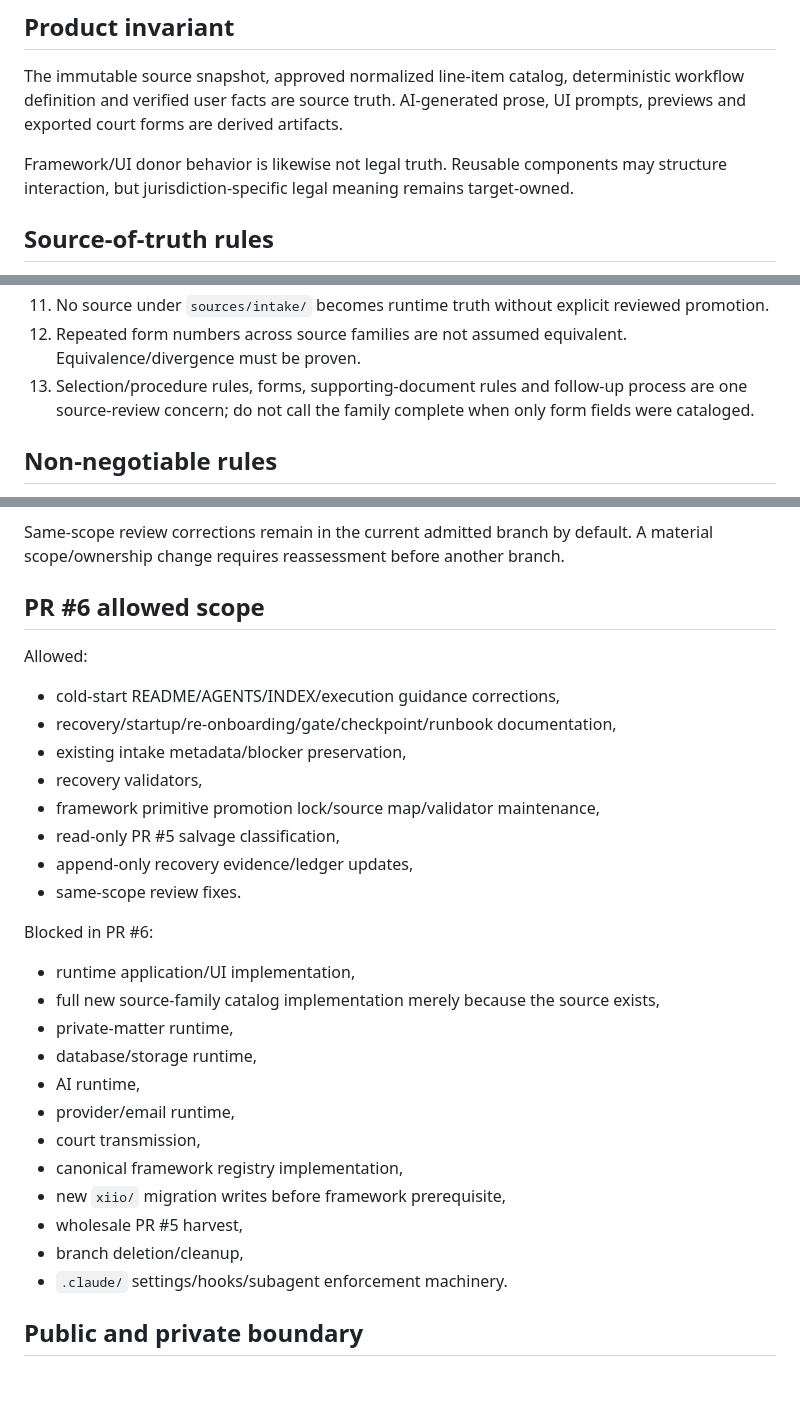
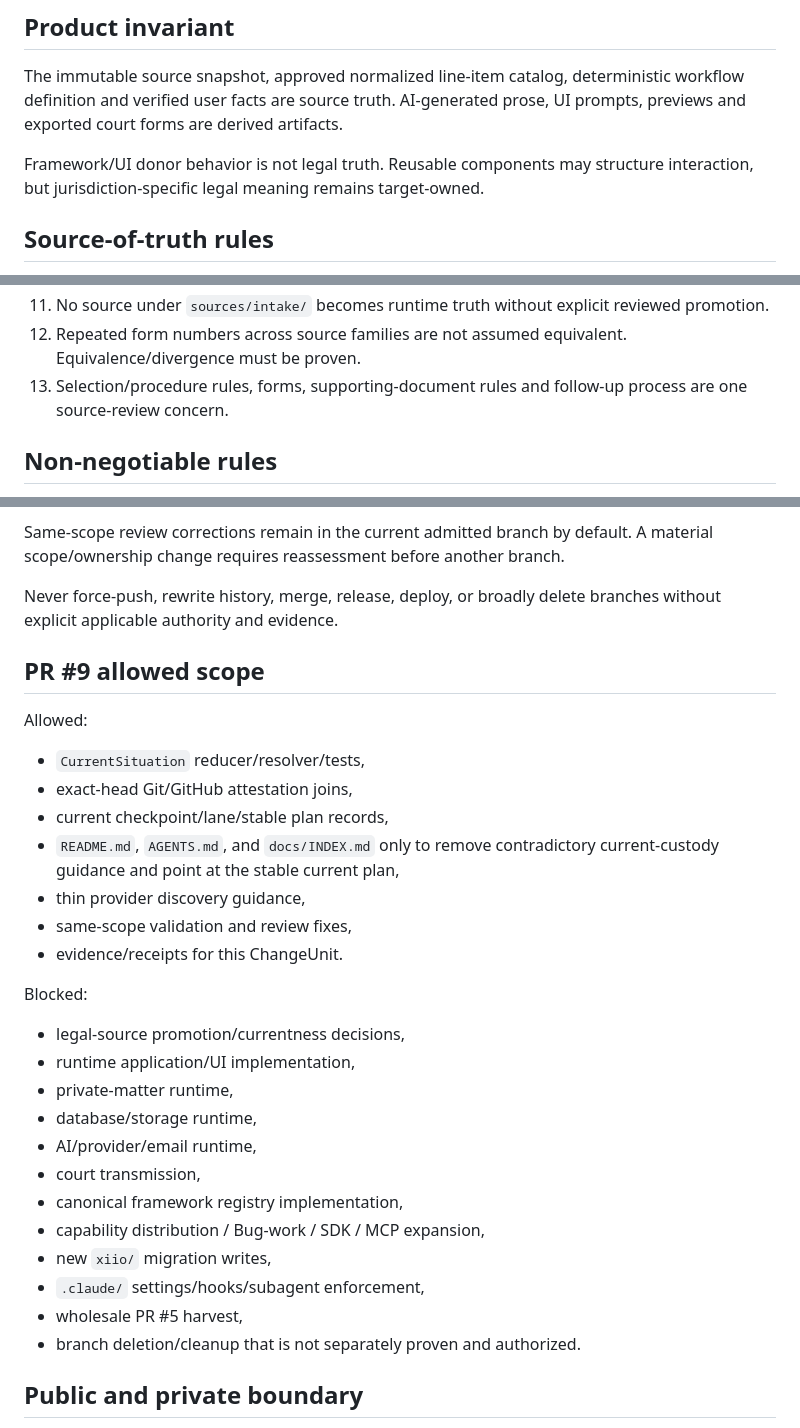
Before and after one commit to Vado42-chris/xi-io-Sask-Family-Law-Self-Help, a Markdown page: AGENTS.md, 3 parts joined by grey strips. Drawn GitHub-style; blank space fills up the shorter version.

```diff
--- a/AGENTS.md
+++ b/AGENTS.md
@@ -81,7 +99,7 @@ A first/reference kit proves a bounded slice only. It does not prove jurisdictio
 
 The immutable source snapshot, approved normalized line-item catalog, deterministic workflow definition and verified user facts are source truth. AI-generated prose, UI prompts, previews and exported court forms are derived artifacts.
 
-Framework/UI donor behavior is likewise not legal truth. Reusable components may structure interaction, but jurisdiction-specific legal meaning remains target-owned.
+Framework/UI donor behavior is not legal truth. Reusable components may structure interaction, but jurisdiction-specific legal meaning remains target-owned.
 
 ## Source-of-truth rules
 
@@ -97,7 +115,7 @@ Framework/UI donor behavior is likewise not legal truth. Reusable components may
 10. Unknown, stale, changed, unavailable or materially disputed source state blocks affected final-ready filing, service or transmission output.
 11. No source under `sources/intake/` becomes runtime truth without explicit reviewed promotion.
 12. Repeated form numbers across source families are not assumed equivalent. Equivalence/divergence must be proven.
-13. Selection/procedure rules, forms, supporting-document rules and follow-up process are one source-review concern; do not call the family complete when only form fields were cataloged.
+13. Selection/procedure rules, forms, supporting-document rules and follow-up process are one source-review concern.
 
 ## Non-negotiable rules
 
@@ -169,33 +184,34 @@ Planning, research, archaeology, issue maintenance and a Point of Order do not a
 
 Same-scope review corrections remain in the current admitted branch by default. A material scope/ownership change requires reassessment before another branch.
 
-## PR #6 allowed scope
+Never force-push, rewrite history, merge, release, deploy, or broadly delete branches without explicit applicable authority and evidence.
+
+## PR #9 allowed scope
 
 Allowed:
 
-- cold-start README/AGENTS/INDEX/execution guidance corrections,
-- recovery/startup/re-onboarding/gate/checkpoint/runbook documentation,
-- existing intake metadata/blocker preservation,
-- recovery validators,
-- framework primitive promotion lock/source map/validator maintenance,
-- read-only PR #5 salvage classification,
-- append-only recovery evidence/ledger updates,
-- same-scope review fixes.
+- `CurrentSituation` reducer/resolver/tests,
+- exact-head Git/GitHub attestation joins,
+- current checkpoint/lane/stable plan records,
+- `README.md`, `AGENTS.md`, and `docs/INDEX.md` only to remove contradictory current-custody guidance and point at the stable current plan,
+- thin provider discovery guidance,
+- same-scope validation and review fixes,
+- evidence/receipts for this ChangeUnit.
 
-Blocked in PR #6:
+Blocked:
 
+- legal-source promotion/currentness decisions,
 - runtime application/UI implementation,
-- full new source-family catalog implementation merely because the source exists,
 - private-matter runtime,
 - database/storage runtime,
-- AI runtime,
-- provider/email runtime,
+- AI/provider/email runtime,
 - court transmission,
 - canonical framework registry implementation,
-- new `xiio/` migration writes before framework prerequisite,
+- capability distribution / Bug-work / SDK / MCP expansion,
+- new `xiio/` migration writes,
+- `.claude/` settings/hooks/subagent enforcement,
 - wholesale PR #5 harvest,
-- branch deletion/cleanup,
-- `.claude/` settings/hooks/subagent enforcement machinery.
+- branch deletion/cleanup that is not separately proven and authorized.
 
 ## Public and private boundary
 
```
Also changed, not shown: other parts of AGENTS.md (+57 -41 lines).
